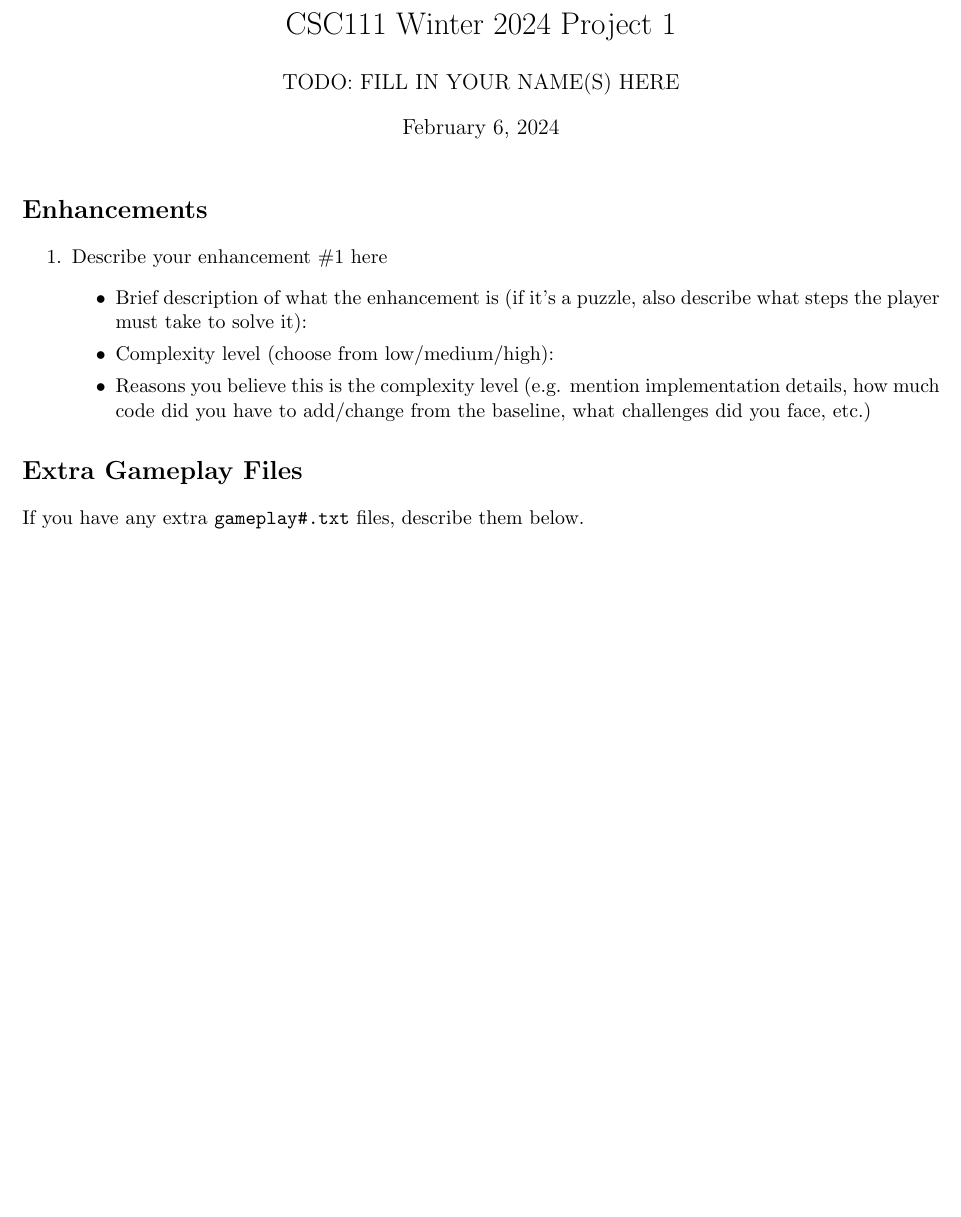
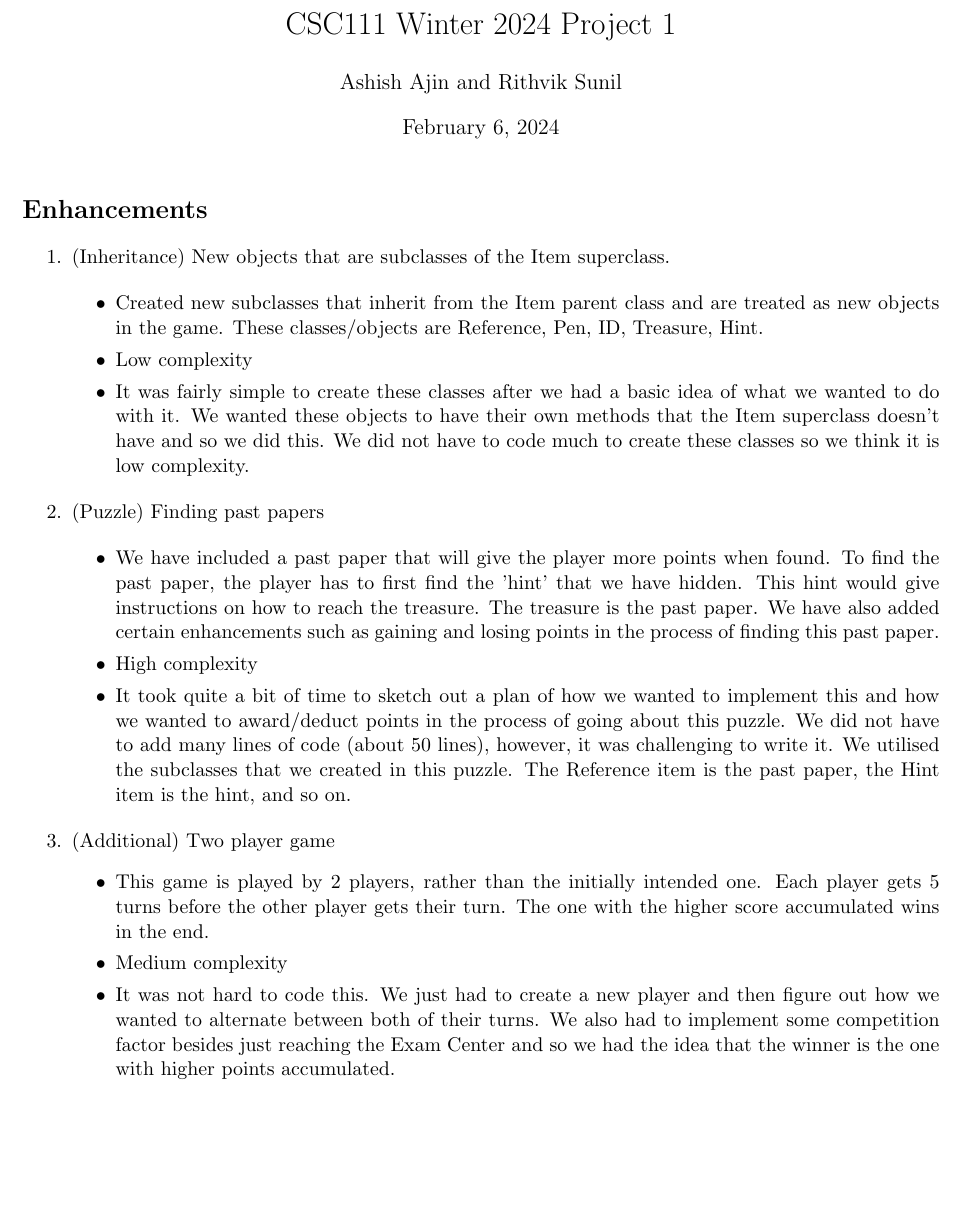
Before and after one commit to KingHacker9000/Project1, a LaTeX document (enhancements.tex): part of the page, cut so that both start at the same text. Compiled offline with pdfLaTeX.

Commit message:
enchanements

```diff
--- a/enhancements.tex
+++ b/enhancements.tex
@@ -6,7 +6,7 @@
 \usepackage[margin=0.75in]{geometry}
 
 \title{CSC111 Winter 2024 Project 1}
-\author{TODO: FILL IN YOUR NAME(S) HERE}
+\author{Ashish Ajin and Rithvik Sunil}
 \date{\today}
 
 \begin{document}
@@ -17,13 +17,27 @@
 
 \begin{enumerate}
 
-\item Describe your enhancement \#1 here
+\item (Inheritance) New objects that are subclasses of the Item superclass.
+
 	\begin{itemize}
-	\item Brief description of what the enhancement is (if it's a puzzle, also describe what steps the player must take to solve it):
-	\item Complexity level (choose from low/medium/high):
-	\item Reasons you believe this is the complexity level (e.g. mention implementation details, how much code did you have to add/change from the baseline, what challenges did you face, etc.)
-	% Feel free to add more subheadings if you need
+        \item Created new subclasses that inherit from the Item parent class and are treated as new objects in the game. These classes/objects are Reference, Pen, ID, Treasure, Hint.
+        \item Low complexity
+        \item It was fairly simple to create these classes after we had a basic idea of what we wanted to do with it. We wanted these objects to have their own methods that the Item superclass doesn't have and so we did this. We did not have to code much to create these classes so we think it is low complexity.
+        \end{itemize}
+
+\item (Puzzle) Finding past papers
+
+        \begin{itemize}
+        \item We have included a past paper that will give the player more points when found. To find the past paper, the player has to first find the 'hint' that we have hidden. This hint would give instructions on how to reach the treasure. The treasure is the past paper. We have also added certain enhancements such as gaining and losing points in the process of finding this past paper.
+        \item High complexity
+        \item It took quite a bit of time to sketch out a plan of how we wanted to implement this and how we wanted to award/deduct points in the process of going about this puzzle. We did not have to add many lines of code (about 50 lines), however, it was challenging to write it. We utilised the subclasses that we created in this puzzle. The Reference item is the past paper, the Hint item is the hint, and so on.
 	\end{itemize}
+ \item (Additional) Two player game
+        \begin{itemize}
+        \item This game is played by 2 players, rather than the initially intended one. Each player gets 5 turns before the other player gets their turn. The one with the higher score accumulated wins in the end.
+        \item Medium complexity
+        \item It was not hard to code this. We just had to create a new player and then figure out how we wanted to alternate between both of their turns. We also had to implement some competition factor besides just reaching the Exam Center and so we had the idea that the winner is the one with higher points accumulated.
+        \end{itemize}
 
 % Uncomment below section if you have more enhancements; copy-paste as many times as needed
 %\item Describe your enhancement here
@@ -36,9 +50,4 @@
 
 \end{enumerate}
 
-
-\section*{Extra Gameplay Files}
-
-If you have any extra \texttt{gameplay\#.txt} files, describe them below.
-
 \end{document}
```
Also changed, not shown: enhancements.pdf (added), 1 other file.
